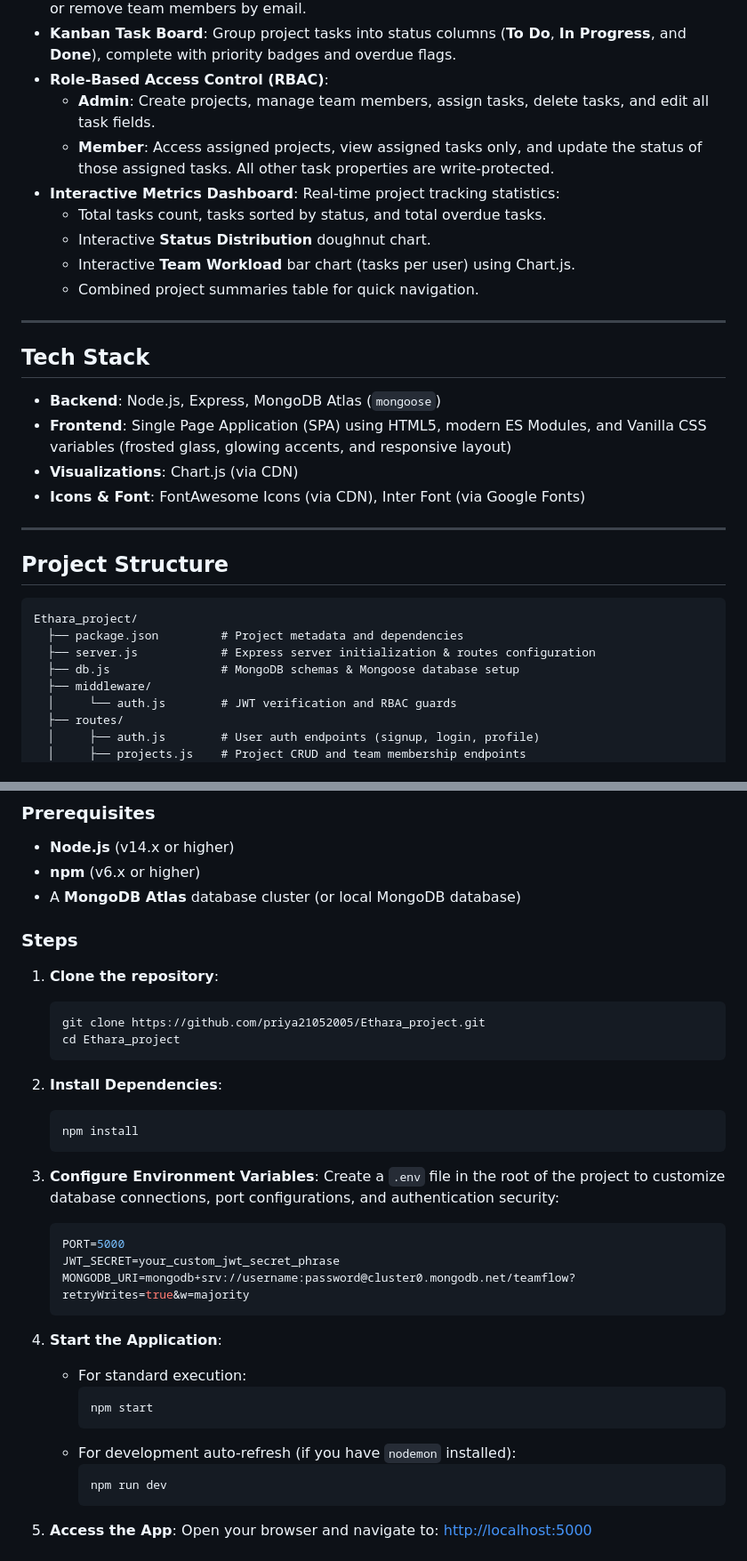
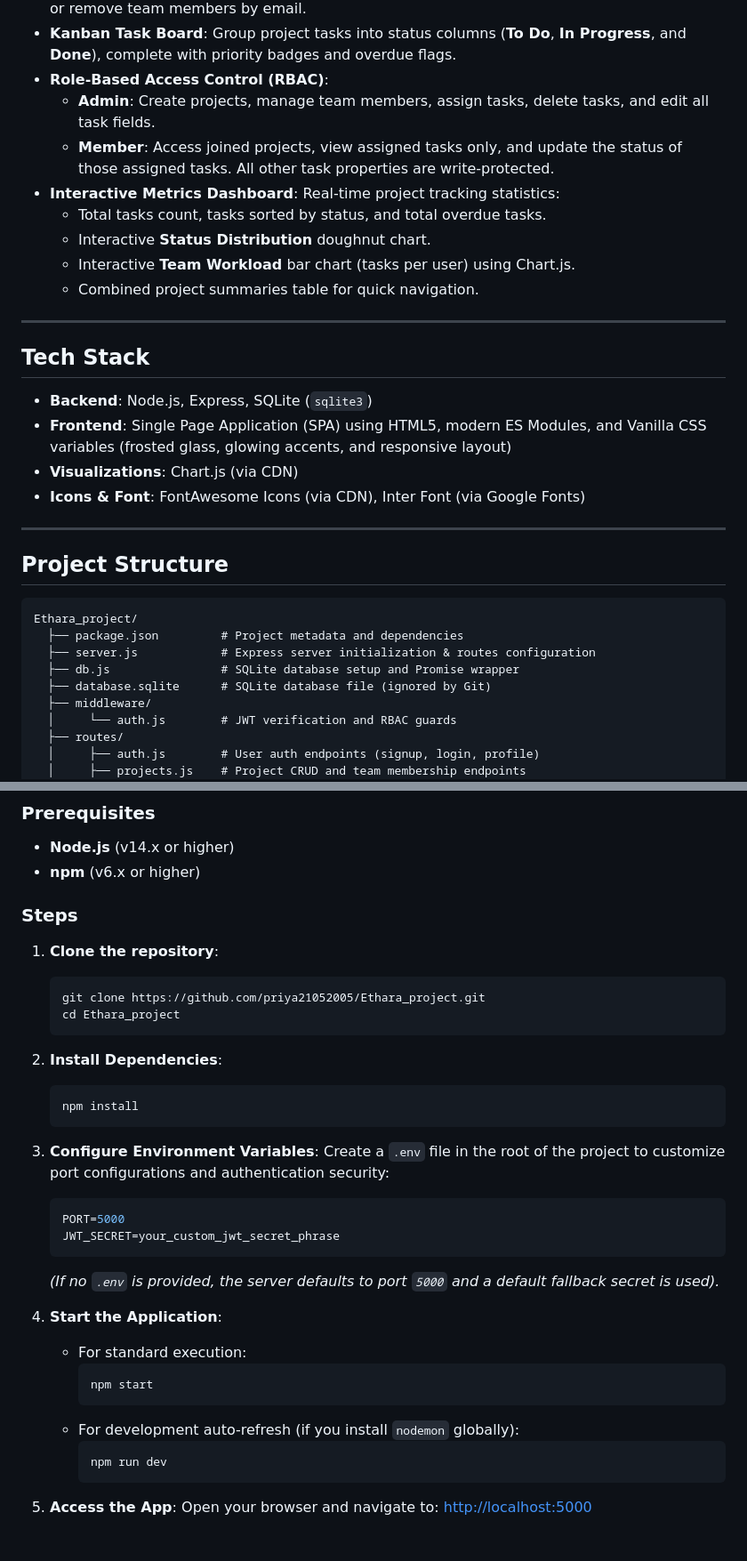
Before and after one commit to priya21052005/Ethara_project, a Markdown page: README.md, 2 parts joined by grey strips. Shown at 89% size. GitHub-like rendering.

````diff
--- a/README.md
+++ b/README.md
@@ -13,7 +13,7 @@ It features a beautiful glassmorphic dark-theme design, dynamic analytics charts
 - **Kanban Task Board**: Group project tasks into status columns (**To Do**, **In Progress**, and **Done**), complete with priority badges and overdue flags.
 - **Role-Based Access Control (RBAC)**:
   - **Admin**: Create projects, manage team members, assign tasks, delete tasks, and edit all task fields.
-  - **Member**: Access assigned projects, view assigned tasks only, and update the status of those assigned tasks. All other task properties are write-protected.
+  - **Member**: Access joined projects, view assigned tasks only, and update the status of those assigned tasks. All other task properties are write-protected.
 - **Interactive Metrics Dashboard**: Real-time project tracking statistics:
   - Total tasks count, tasks sorted by status, and total overdue tasks.
   - Interactive **Status Distribution** doughnut chart.
@@ -24,7 +24,7 @@ It features a beautiful glassmorphic dark-theme design, dynamic analytics charts
 
 ## Tech Stack
 
-- **Backend**: Node.js, Express, MongoDB Atlas (`mongoose`)
+- **Backend**: Node.js, Express, SQLite (`sqlite3`)
 - **Frontend**: Single Page Application (SPA) using HTML5, modern ES Modules, and Vanilla CSS variables (frosted glass, glowing accents, and responsive layout)
 - **Visualizations**: Chart.js (via CDN)
 - **Icons & Font**: FontAwesome Icons (via CDN), Inter Font (via Google Fonts)
@@ -37,7 +37,8 @@ It features a beautiful glassmorphic dark-theme design, dynamic analytics charts
 Ethara_project/
   ├── package.json         # Project metadata and dependencies
   ├── server.js            # Express server initialization & routes configuration
-  ├── db.js                # MongoDB schemas & Mongoose database setup
+  ├── db.js                # SQLite database setup and Promise wrapper
+  ├── database.sqlite      # SQLite database file (ignored by Git)
   ├── middleware/
   │     └── auth.js        # JWT verification and RBAC guards
   ├── routes/
@@ -62,7 +63,6 @@ Ethara_project/
 ### Prerequisites
 - **Node.js** (v14.x or higher)
 - **npm** (v6.x or higher)
-- A **MongoDB Atlas** database cluster (or local MongoDB database)
 
 ### Steps
 
@@ -78,19 +78,19 @@ Ethara_project/
    ```
 
 3. **Configure Environment Variables**:
-   Create a `.env` file in the root of the project to customize database connections, port configurations, and authentication security:
+   Create a `.env` file in the root of the project to customize port configurations and authentication security:
    ```env
    PORT=5000
    JWT_SECRET=your_custom_jwt_secret_phrase
-   MONGODB_URI=mongodb+srv://username:password@cluster0.mongodb.net/teamflow?retryWrites=true&w=majority
    ```
+   *(If no `.env` is provided, the server defaults to port `5000` and a default fallback secret is used).*
 
 4. **Start the Application**:
    - For standard execution:
      ```bash
      npm start
      ```
-   - For development auto-refresh (if you have `nodemon` installed):
+   - For development auto-refresh (if you install `nodemon` globally):
      ```bash
      npm run dev
      ```
````
Also changed, not shown: other parts of README.md (+25 -4 lines).
